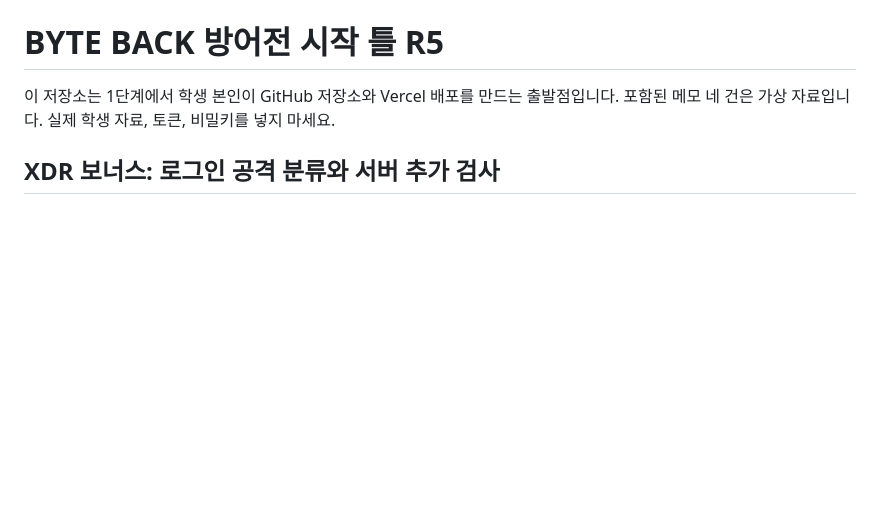
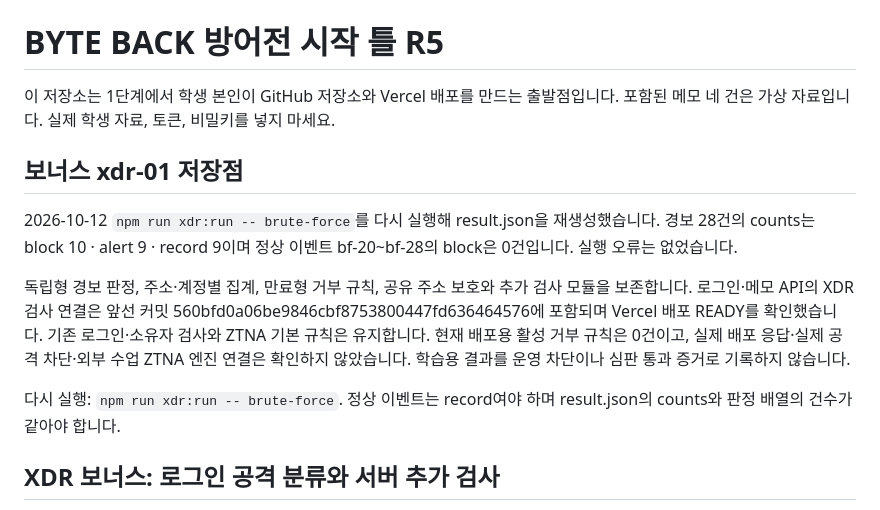
Before and after one commit to sumin003/choi-bujang-secret-vault, a Markdown page: README.md, the part around the change. GitHub-like rendering; blank space fills up the shorter version.

Commit message:
보너스 xdr-01 저장점

```diff
--- a/README.md
+++ b/README.md
@@ -1,6 +1,14 @@
 # BYTE BACK 방어전 시작 틀 R5
 
 이 저장소는 1단계에서 학생 본인이 GitHub 저장소와 Vercel 배포를 만드는 출발점입니다. 포함된 메모 네 건은 가상 자료입니다. 실제 학생 자료, 토큰, 비밀키를 넣지 마세요.
+
+## 보너스 xdr-01 저장점
+
+2026-10-12 `npm run xdr:run -- brute-force`를 다시 실행해 result.json을 재생성했습니다. 경보 28건의 counts는 block 10 · alert 9 · record 9이며 정상 이벤트 bf-20~bf-28의 block은 0건입니다. 실행 오류는 없었습니다.
+
+독립형 경보 판정, 주소·계정별 집계, 만료형 거부 규칙, 공유 주소 보호와 추가 검사 모듈을 보존합니다. 로그인·메모 API의 XDR 검사 연결은 앞선 커밋 560bfd0a06be9846cbf8753800447fd636464576에 포함되며 Vercel 배포 READY를 확인했습니다. 기존 로그인·소유자 검사와 ZTNA 기본 규칙은 유지합니다. 현재 배포용 활성 거부 규칙은 0건이고, 실제 배포 응답·실제 공격 차단·외부 수업 ZTNA 엔진 연결은 확인하지 않았습니다. 학습용 결과를 운영 차단이나 심판 통과 증거로 기록하지 않습니다.
+
+다시 실행: `npm run xdr:run -- brute-force`. 정상 이벤트는 record여야 하며 result.json의 counts와 판정 배열의 건수가 같아야 합니다.
 
 ## XDR 보너스: 로그인 공격 분류와 서버 추가 검사
 
```
